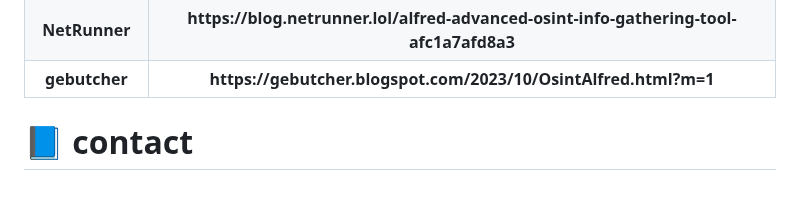
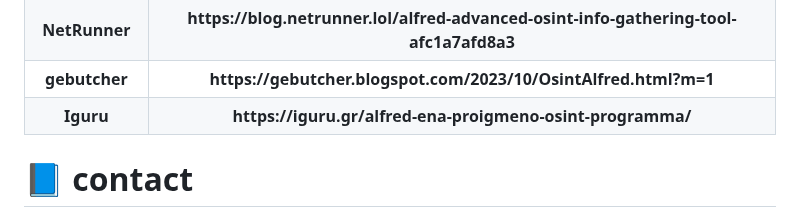
Before and after one commit to Alfredredbird/tookie-osint, a Markdown page: README.md, the part around the change. Drawn GitHub-style; blank space fills up the shorter version.

```diff
--- a/README.md
+++ b/README.md
@@ -191,6 +191,10 @@ There has been several aritcles written about our tool. Feal free to check them
         <th>gebutcher</th>
         <th>https://gebutcher.blogspot.com/2023/10/OsintAlfred.html?m=1</th>
     </tr>
+     <tr>
+        <th>Iguru</th>
+        <th>https://iguru.gr/alfred-ena-proigmeno-osint-programma/</th>
+    </tr>
 </table>
 
 # 📘 contact
```
